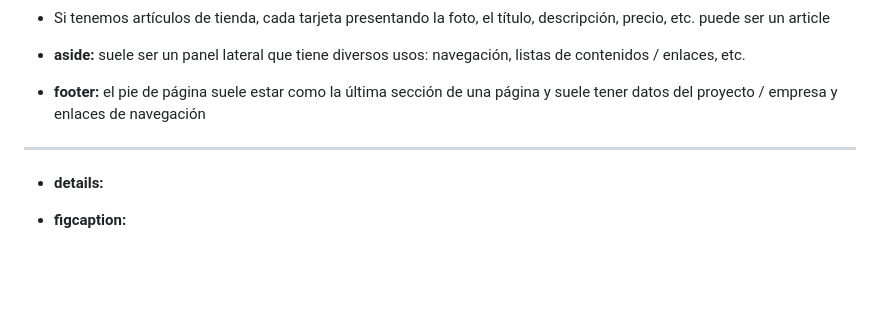
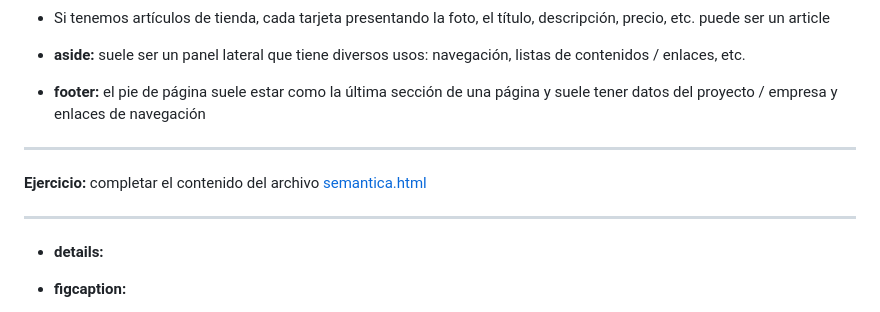
Before and after one commit to cesarlpb/IFCD63-open-source-backend-web-developer, a Markdown page: 1.html/intro.md, the part around the change. Rendered like a GitHub page; blank space fills up the shorter version.

Commit message:
enunciado del ejercicio

```diff
--- a/1.html/intro.md
+++ b/1.html/intro.md
@@ -157,6 +157,11 @@ Ejemplos:
 
 ---
 
+**Ejercicio:** completar el contenido del archivo [semantica.html](./semantica.html)
+
+
+---
+
 - **details:**
 - **figcaption:**
 - **figure:**
```
